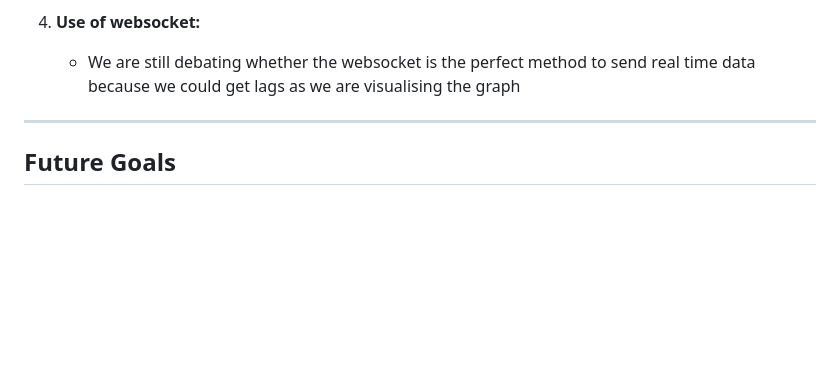
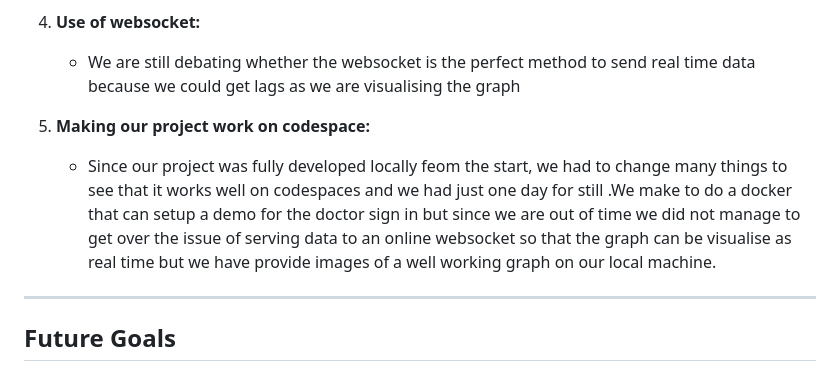
Before and after one commit to Rhyan2/Sensor, a Markdown page: README.md, the part around the change. GitHub-like rendering; blank space fills up the shorter version.

```diff
--- a/README.md
+++ b/README.md
@@ -51,6 +51,8 @@ This system reduces the need for constant manual monitoring by nurses, making it
 4. **Use of websocket:**
     - We are still debating whether the websocket is the perfect method to send real time data because we could get lags as we are visualising the graph
 
+5. **Making our project work on codespace:**
+   - Since our project was fully developed locally feom the start, we had to change many things to see that it works well on codespaces and we had just one day for still .We make to do a docker that can setup a demo for the doctor sign in but since we are out of time we did not manage to get over the issue of serving data to an online websocket so that the graph can be visualise as real time but we have provide images of a well working graph on our local machine.
 ---
 
 ## Future Goals
```
